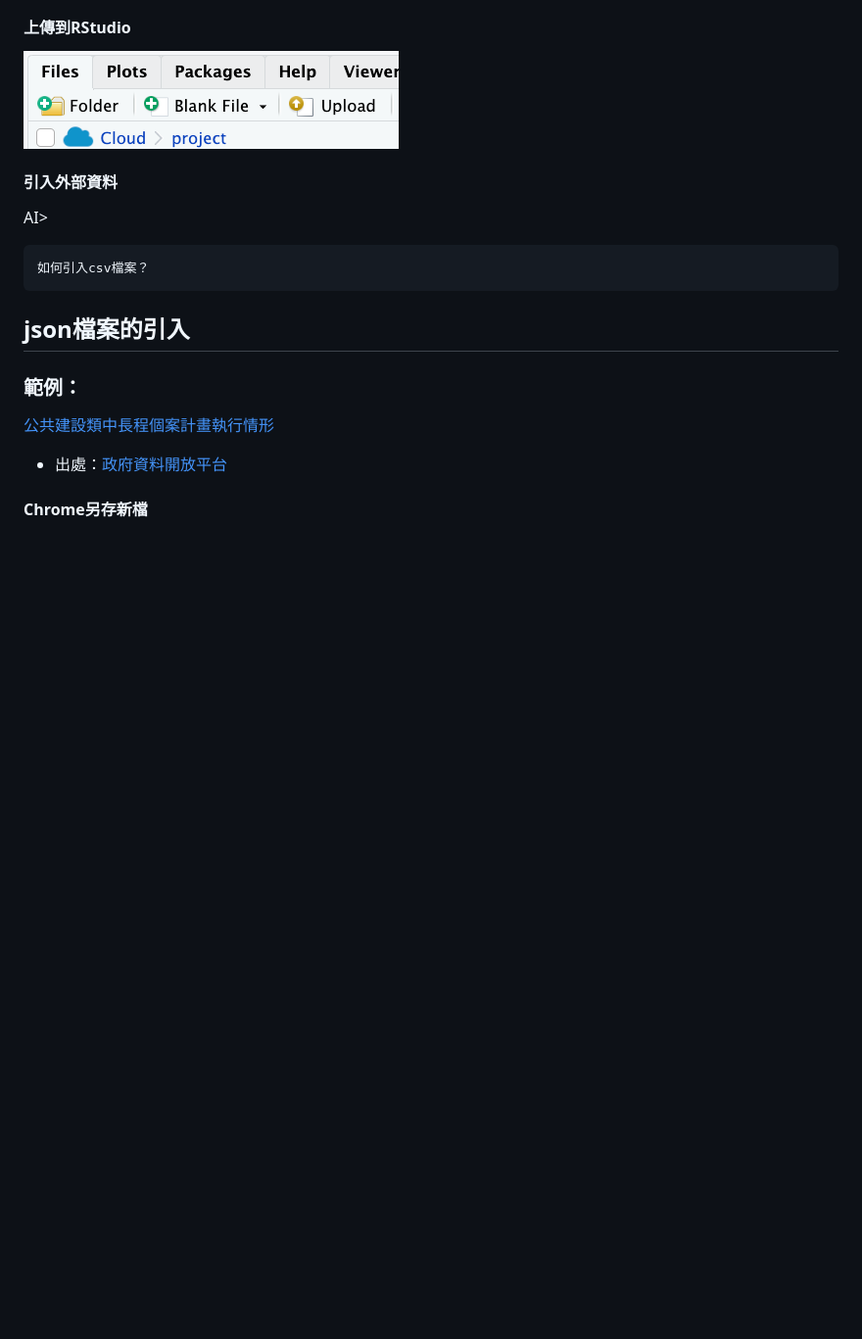
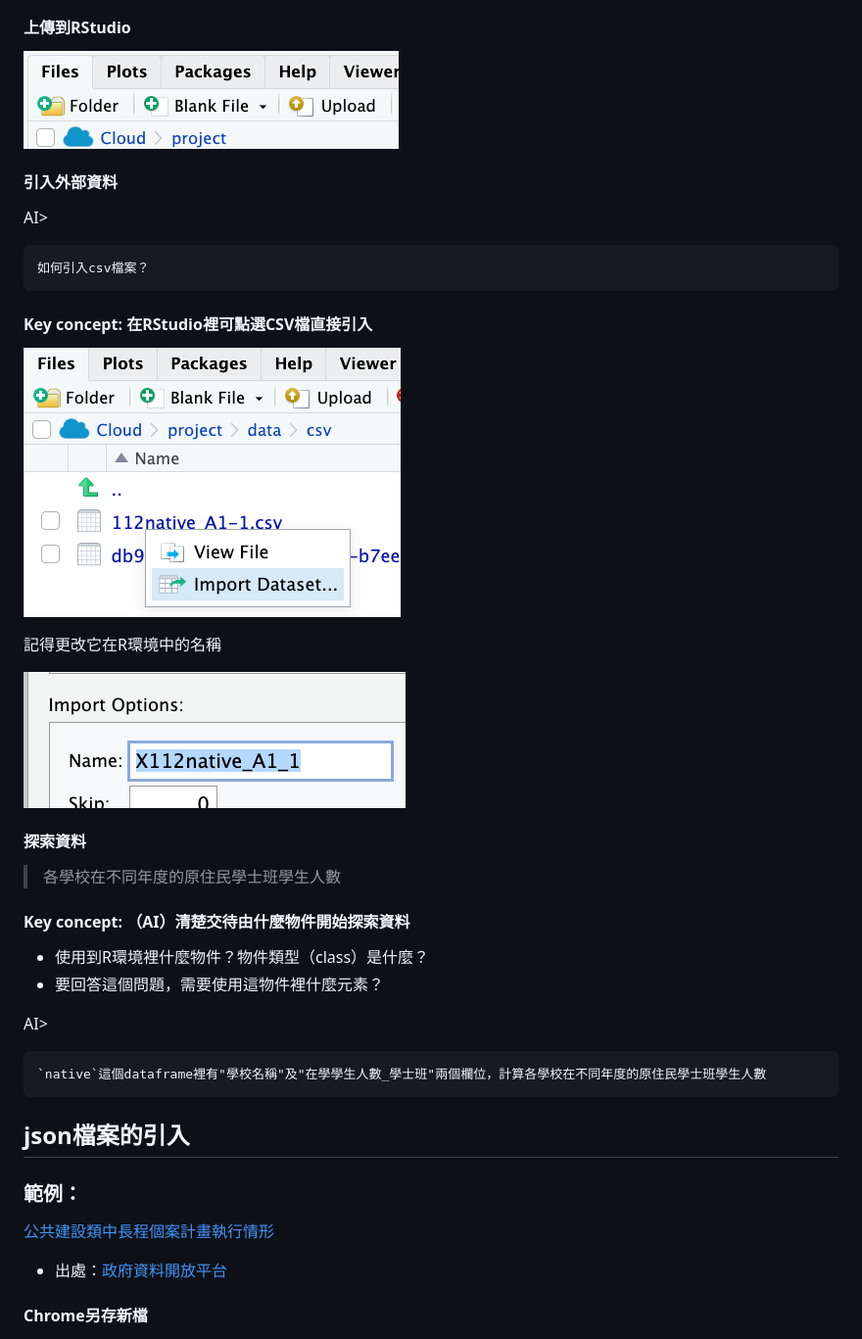
Before and after one commit to YAANG0801/112-2-R-EE, a Markdown page: Lecture notes/week4-session1.md, the part around the change. Shown: that part at 98% size. Rendered like a GitHub page; pictures changed too: img/2024-03-16-06-29-12.png (added), img/2024-03-16-06-30-10.png (added); blank space fills up the shorter version.

````diff
--- a/Lecture notes/week4-session1.md
+++ b/Lecture notes/week4-session1.md
@@ -26,6 +26,28 @@ AI>
 如何引入csv檔案？
 ```
 
+#### Key concept: 在RStudio裡可點選CSV檔直接引入
+
+![](../img/2024-03-16-06-29-12.png)
+
+記得更改它在R環境中的名稱
+
+![](../img/2024-03-16-06-30-10.png)
+
+#### 探索資料
+
+> 各學校在不同年度的原住民學士班學生人數
+
+
+#### Key concept: （AI）清楚交待由什麼物件開始探索資料
+
+  - 使用到R環境裡什麼物件？物件類型（class）是什麼？
+  - 要回答這個問題，需要使用這物件裡什麼元素？
+
+AI>
+```
+`native`這個dataframe裡有"學校名稱"及"在學學生人數_學士班"兩個欄位，計算各學校在不同年度的原住民學士班學生人數
+```
 
 ## json檔案的引入
 
````
